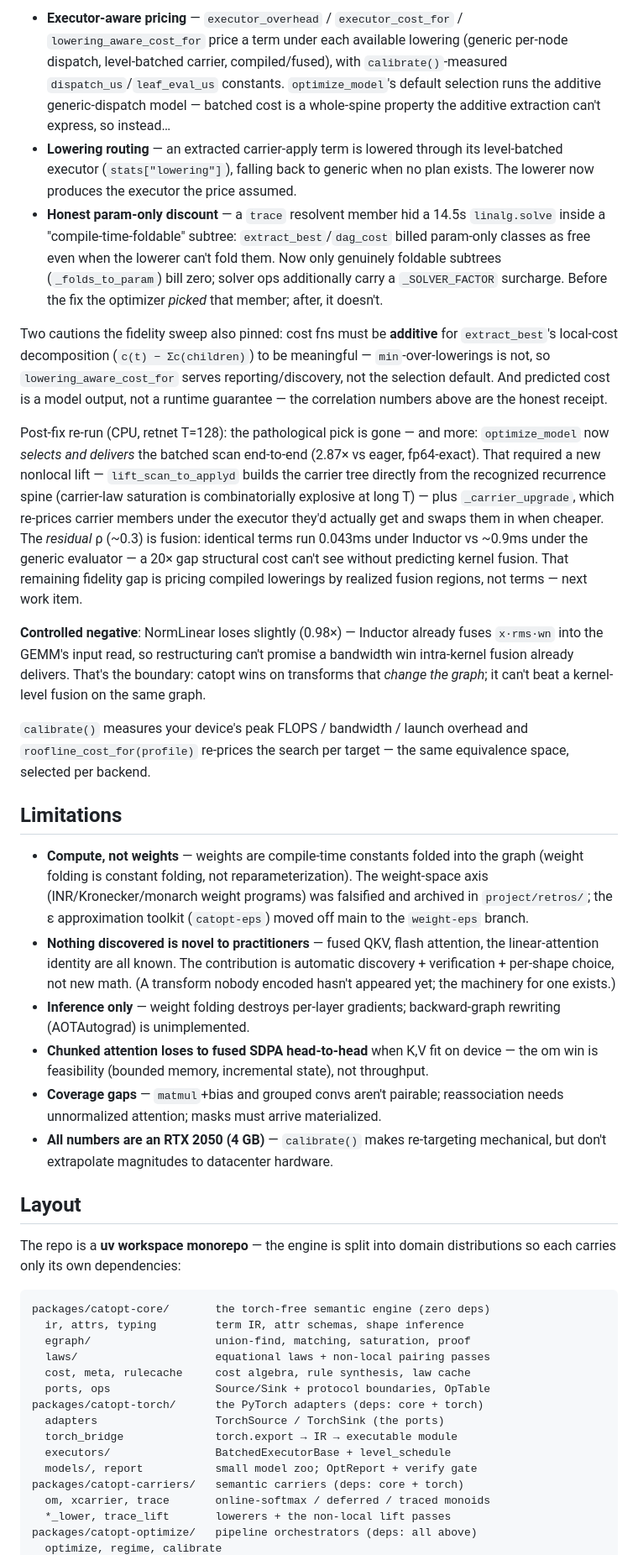
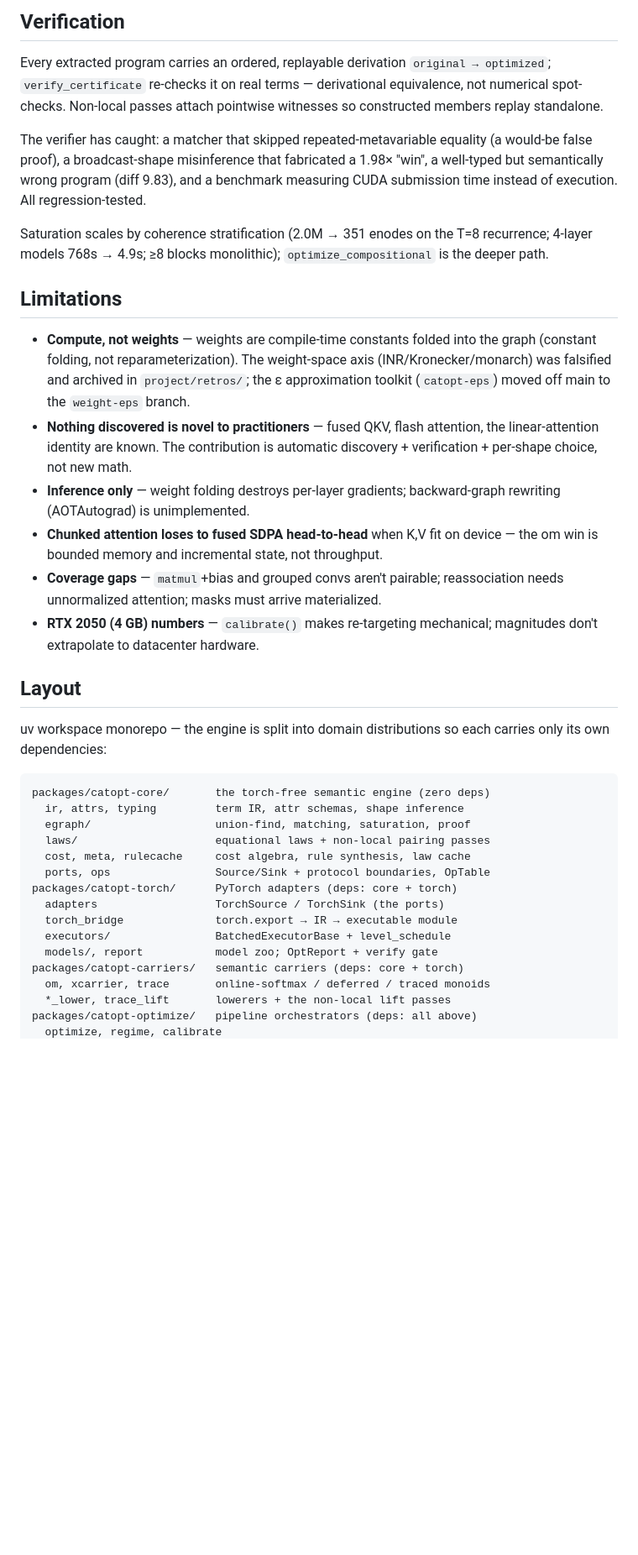
Before and after one commit to luisfuturist/catopt, a Markdown page: README.md, the part around one of its changes. Shown at 84% size. GitHub-like rendering; blank space fills up the shorter version.

````diff
--- a/README.md
+++ b/README.md
@@ -172,85 +151,48 @@ That measurement drove three fixes, now landed:
 
-* **Executor-aware pricing** — `executor_overhead` /
-  `executor_cost_for` / `lowering_aware_cost_for` price a term under
-  each available lowering (generic per-node dispatch, level-batched
-  carrier, compiled/fused), with `calibrate()`-measured
-  `dispatch_us`/`leaf_eval_us` constants. `optimize_model`'s default
-  selection runs the additive generic-dispatch model — batched cost
-  is a whole-spine property the additive extraction can't express,
-  so instead…
-* **Lowering routing** — an extracted carrier-apply term is lowered
-  through its level-batched executor (`stats["lowering"]`), falling
-  back to generic when no plan exists. The lowerer now produces the
-  executor the price assumed.
-* **Honest param-only discount** — a `trace` resolvent member hid a
-  14.5s `linalg.solve` inside a "compile-time-foldable" subtree:
-  `extract_best`/`dag_cost` billed param-only classes as free even
-  when the lowerer can't fold them. Now only genuinely foldable
-  subtrees (`_folds_to_param`) bill zero; solver ops additionally
-  carry a `_SOLVER_FACTOR` surcharge. Before the fix the optimizer
-  *picked* that member; after, it doesn't.
+## Verification
 
-Two cautions the fidelity sweep also pinned: cost fns must be
-**additive** for `extract_best`'s local-cost decomposition
-(`c(t) − Σc(children)`) to be meaningful — `min`-over-lowerings is
-not, so `lowering_aware_cost_for` serves reporting/discovery, not
-the selection default. And predicted cost is a model output, not a
-runtime guarantee — the correlation numbers above are the honest
-receipt.
+Every extracted program carries an ordered, replayable derivation
+`original → optimized`; `verify_certificate` re-checks it on real
+terms — derivational equivalence, not numerical spot-checks.
+Non-local passes attach pointwise witnesses so constructed members
+replay standalone.
 
-Post-fix re-run (CPU, retnet T=128): the pathological pick is gone —
-and more: `optimize_model` now *selects and delivers* the batched
-scan end-to-end (2.87× vs eager, fp64-exact). That required a new
-nonlocal lift — `lift_scan_to_applyd` builds the carrier tree
-directly from the recognized recurrence spine (carrier-law
-saturation is combinatorially explosive at long T) — plus
-`_carrier_upgrade`, which re-prices carrier members under the
-executor they'd actually get and swaps them in when cheaper. The
-*residual* ρ (~0.3) is fusion: identical terms run 0.043ms under
-Inductor vs ~0.9ms under the generic evaluator — a 20× gap
-structural cost can't see without predicting kernel fusion. That
-remaining fidelity gap is pricing compiled lowerings by realized
-fusion regions, not terms — next work item.
+The verifier has caught: a matcher that skipped repeated-metavariable
+equality (a would-be false proof), a broadcast-shape misinference that
+fabricated a 1.98× "win", a well-typed but semantically wrong program
+(diff 9.83), and a benchmark measuring CUDA submission time instead of
+execution. All regression-tested.
 
-**Controlled negative**: NormLinear loses slightly (0.98×) — Inductor
-already fuses `x·rms·wn` into the GEMM's input read, so restructuring
-can't promise a bandwidth win intra-kernel fusion already delivers.
-That's the boundary: catopt wins on transforms that *change the graph*;
-it can't beat a kernel-level fusion on the same graph.
-
-`calibrate()` measures your device's peak FLOPS / bandwidth / launch
-overhead and `roofline_cost_for(profile)` re-prices the search per
-target — the same equivalence space, selected per backend.
+Saturation scales by coherence stratification (2.0M → 351 enodes on
+the T=8 recurrence; 4-layer models 768s → 4.9s; ≥8 blocks monolithic);
+`optimize_compositional` is the deeper path.
 
 ## Limitations
 
 - **Compute, not weights** — weights are compile-time constants folded
-  into the graph (weight folding is constant folding, not
-  reparameterization). The weight-space axis (INR/Kronecker/monarch
-  weight programs) was falsified and archived in `project/retros/`;
-  the ε approximation toolkit (`catopt-eps`) moved off main to the
-  `weight-eps` branch.
+  into the graph (constant folding, not reparameterization). The
+  weight-space axis (INR/Kronecker/monarch) was falsified and archived
+  in `project/retros/`; the ε approximation toolkit (`catopt-eps`)
+  moved off main to the `weight-eps` branch.
 - **Nothing discovered is novel to practitioners** — fused QKV, flash
-  attention, the linear-attention identity are all known. The
-  contribution is automatic discovery + verification + per-shape choice,
-  not new math. (A transform nobody encoded hasn't appeared yet; the
-  machinery for one exists.)
+  attention, the linear-attention identity are known. The contribution
+  is automatic discovery + verification + per-shape choice, not new
+  math.
 - **Inference only** — weight folding destroys per-layer gradients;
   backward-graph rewriting (AOTAutograd) is unimplemented.
-- **Chunked attention loses to fused SDPA head-to-head** when K,V fit on
-  device — the om win is feasibility (bounded memory, incremental
-  state), not throughput.
+- **Chunked attention loses to fused SDPA head-to-head** when K,V fit
+  on device — the om win is bounded memory and incremental state, not
+  throughput.
 - **Coverage gaps** — `matmul`+bias and grouped convs aren't pairable;
   reassociation needs unnormalized attention; masks must arrive
   materialized.
-- **All numbers are an RTX 2050 (4 GB)** — `calibrate()` makes
-  re-targeting mechanical, but don't extrapolate magnitudes to
-  datacenter hardware.
+- **RTX 2050 (4 GB) numbers** — `calibrate()` makes re-targeting
+  mechanical; magnitudes don't extrapolate to datacenter hardware.
 
 ## Layout
 
-The repo is a **uv workspace monorepo** — the engine is split into
-domain distributions so each carries only its own dependencies:
+uv workspace monorepo — the engine is split into domain distributions
+so each carries only its own dependencies:
 
 ```
 packages/catopt-core/       the torch-free semantic engine (zero deps)
@@ -259,11 +201,11 @@ packages/catopt-core/       the torch-free semantic engine (zero deps)
   laws/                     equational laws + non-local pairing passes
   cost, meta, rulecache     cost algebra, rule synthesis, law cache
   ports, ops                Source/Sink + protocol boundaries, OpTable
-packages/catopt-torch/      the PyTorch adapters (deps: core + torch)
+packages/catopt-torch/      PyTorch adapters (deps: core + torch)
   adapters                  TorchSource / TorchSink (the ports)
   torch_bridge              torch.export → IR → executable module
   executors/                BatchedExecutorBase + level_schedule
-  models/, report           small model zoo; OptReport + verify gate
+  models/, report           model zoo; OptReport + verify gate
 packages/catopt-carriers/   semantic carriers (deps: core + torch)
   om, xcarrier, trace       online-softmax / deferred / traced monoids
   *_lower, trace_lift       lowerers + the non-local lift passes
````
Also changed, not shown: other parts of README.md (+130 -159 lines).
